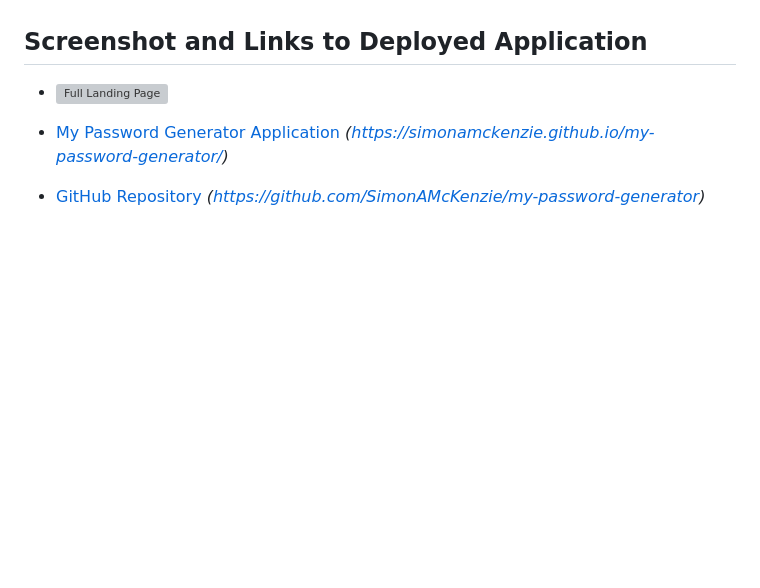
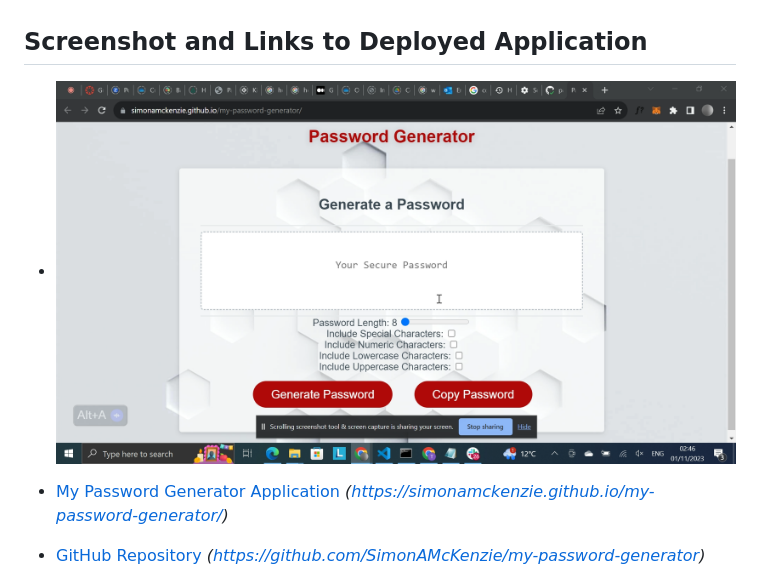
Before and after one commit to SimonAMcKenzie/my-password-generator, a Markdown page: README.md, the part around the change. Drawn GitHub-style; pictures changed too: images/my_password_generator_screenshot.png (added); blank space fills up the shorter version; grey boxes are pictures that could not be loaded.

Commit message:
updated screenshot for README.md file

```diff
--- a/README.md
+++ b/README.md
@@ -31,7 +31,7 @@ The project involves building a password generator application that meets specif
 
 ## Screenshot and Links to Deployed Application
 
-- ![Full Landing Page](/assets/images/screenshot.PNG)
+- ![Full Landing Page](/images/my_password_generator_screenshot.png)
 
 - [My Password Generator Application](#) *(https://simonamckenzie.github.io/my-password-generator/)*
 - [GitHub Repository](#) *(https://github.com/SimonAMcKenzie/my-password-generator)*
```
